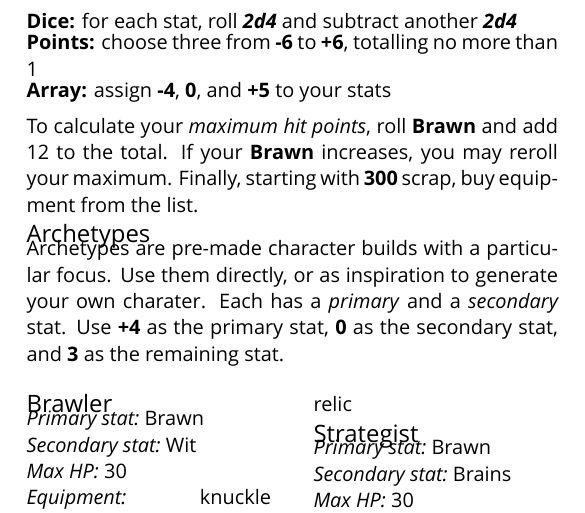
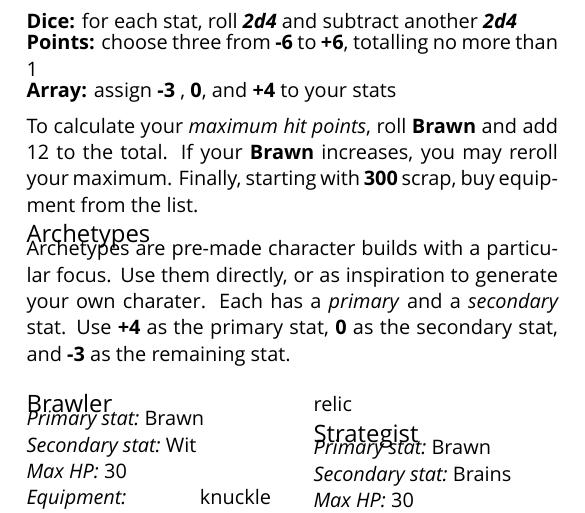
Before and after one commit to apaleslimghost/Outback, a LaTeX document (outback-basic-and-extended.tex, which reads sections/characters/archetypes.tex, sections/characters/creation.tex): part of page 3 of 5, cut so that both start at the same text. Compiled offline with XeLaTeX; a missing font is replaced by an installed copy or a similar font.

Commit message:
make default stats consistent

```diff
--- a/sections/characters/archetypes.tex
+++ b/sections/characters/archetypes.tex
@@ -1,6 +1,6 @@
 % !TEX root = ../../outback-basic-and-extended.tex
 
-Archetypes are pre-made character builds with a particular focus. Use them directly, or as inspiration to generate your own charater. Each has a \emph{primary} and a \emph{secondary} stat. Use \textbf{+4} as the primary stat, \textbf{0} as the secondary stat, and \textbf{3} as the remaining stat.
+Archetypes are pre-made character builds with a particular focus. Use them directly, or as inspiration to generate your own charater. Each has a \emph{primary} and a \emph{secondary} stat. Use \textbf{+4} as the primary stat, \textbf{0} as the secondary stat, and \textbf{-3} as the remaining stat.
 
 \begin{multicols}{2}
 
--- a/sections/characters/creation.tex
+++ b/sections/characters/creation.tex
@@ -15,6 +15,6 @@ Generate your stats in one of the following ways:
 
 \textbf{Dice:} for each stat, roll \die{2d4} and subtract another \die{2d4} \\*[-0.5ex]
 \textbf{Points:} choose three from \textbf{-6} to \textbf{+6}, totalling no more than 1 \\*[-0.5ex]
-\textbf{Array:} assign \textbf{-4}, \textbf{0}, and \textbf{+5} to your stats
+\textbf{Array:} assign \textbf{-3 }, \textbf{0}, and \textbf{+4} to your stats
 
 To calculate your \emph{maximum hit points}, roll \stat{Brawn} and add 12 to the total. If your \stat{Brawn} increases, you may reroll your maximum. Finally, starting with \textbf{300} scrap, buy equipment from the list.
```
